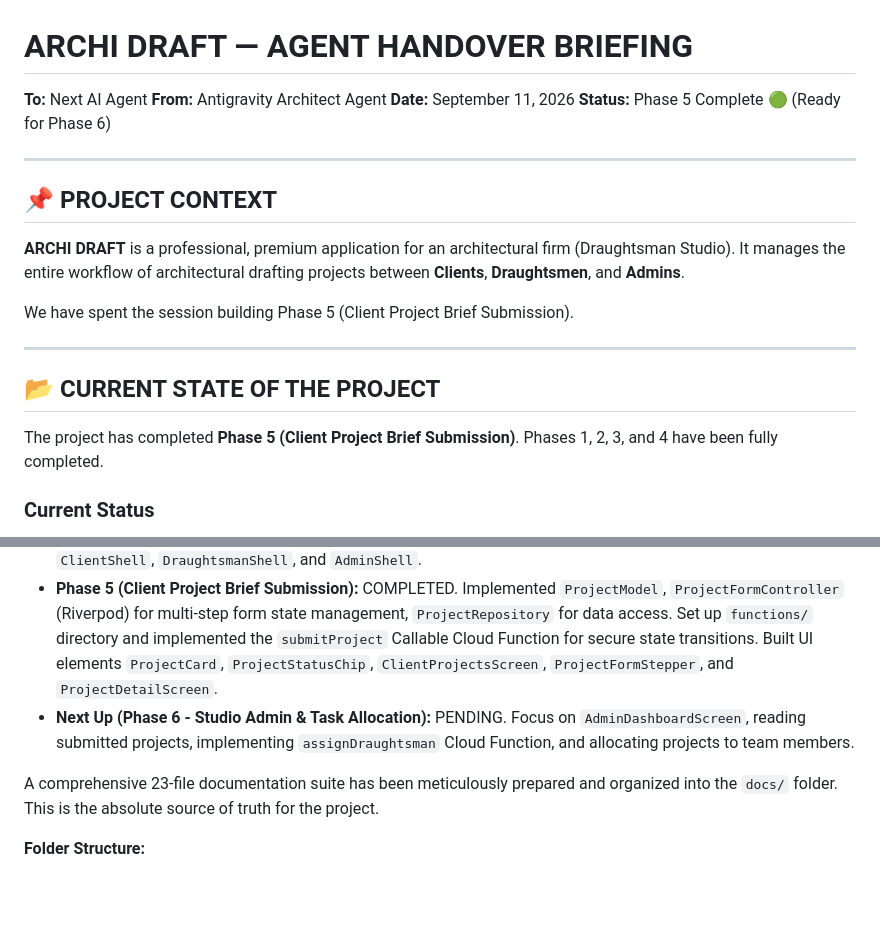
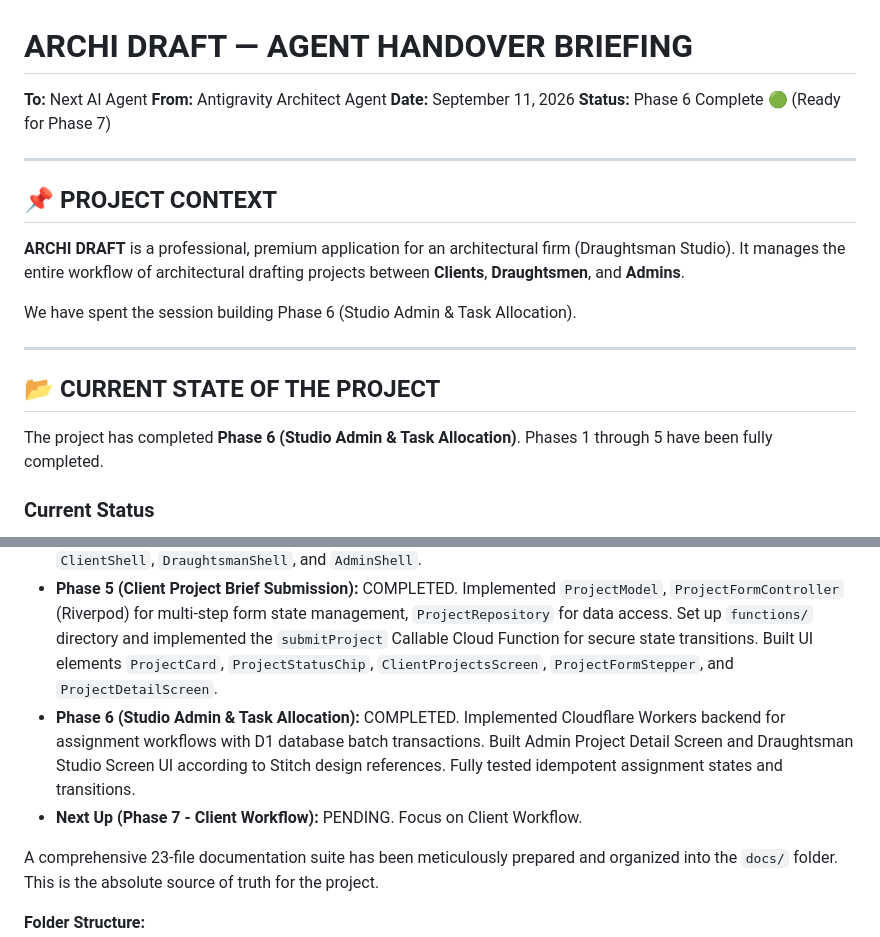
Before and after one commit to pixelmint-studio-mvs/Archidraft, a Markdown page: HANDOVER_BRIEFING.md, 2 parts joined by grey strips. Drawn GitHub-style; blank space fills up the shorter version.

Commit message:
docs: update Phase 6 handover status

```diff
--- a/HANDOVER_BRIEFING.md
+++ b/HANDOVER_BRIEFING.md
@@ -3,19 +3,19 @@
 **To:** Next AI Agent
 **From:** Antigravity Architect Agent
 **Date:** September 11, 2026
-**Status:** Phase 5 Complete 🟢 (Ready for Phase 6)
+**Status:** Phase 6 Complete 🟢 (Ready for Phase 7)
 
 ---
 
 ## 📌 PROJECT CONTEXT
 **ARCHI DRAFT** is a professional, premium application for an architectural firm (Draughtsman Studio). It manages the entire workflow of architectural drafting projects between **Clients**, **Draughtsmen**, and **Admins**.
 
-We have spent the session building Phase 5 (Client Project Brief Submission).
+We have spent the session building Phase 6 (Studio Admin & Task Allocation).
 
 ---
 
 ## 📂 CURRENT STATE OF THE PROJECT
-The project has completed **Phase 5 (Client Project Brief Submission)**. Phases 1, 2, 3, and 4 have been fully completed.
+The project has completed **Phase 6 (Studio Admin & Task Allocation)**. Phases 1 through 5 have been fully completed.
 
 ### Current Status
 
@@ -24,7 +24,8 @@ The project has completed **Phase 5 (Client Project Brief Submission)**. Phases
 - **Phase 3 (Authentication):** COMPLETED. `AuthRepository`, `AuthController`, login/register UI, form validation, email verification routing, and auth state persistence.
 - **Phase 4 (User Profiles & Role Shells):** COMPLETED. Implemented `UserRole` enum, extended `UserProfile`, created `ProfileRepository`, built `AppTheme` with Stitch tokens, and created role-based `AppShell` with `ClientShell`, `DraughtsmanShell`, and `AdminShell`.
 - **Phase 5 (Client Project Brief Submission):** COMPLETED. Implemented `ProjectModel`, `ProjectFormController` (Riverpod) for multi-step form state management, `ProjectRepository` for data access. Set up `functions/` directory and implemented the `submitProject` Callable Cloud Function for secure state transitions. Built UI elements `ProjectCard`, `ProjectStatusChip`, `ClientProjectsScreen`, `ProjectFormStepper`, and `ProjectDetailScreen`.
-- **Next Up (Phase 6 - Studio Admin & Task Allocation):** PENDING. Focus on `AdminDashboardScreen`, reading submitted projects, implementing `assignDraughtsman` Cloud Function, and allocating projects to team members.
+- **Phase 6 (Studio Admin & Task Allocation):** COMPLETED. Implemented Cloudflare Workers backend for assignment workflows with D1 database batch transactions. Built Admin Project Detail Screen and Draughtsman Studio Screen UI according to Stitch design references. Fully tested idempotent assignment states and transitions.
+- **Next Up (Phase 7 - Client Workflow):** PENDING. Focus on Client Workflow.
 
 A comprehensive 23-file documentation suite has been meticulously prepared and organized into the `docs/` folder. This is the absolute source of truth for the project.
 
```
